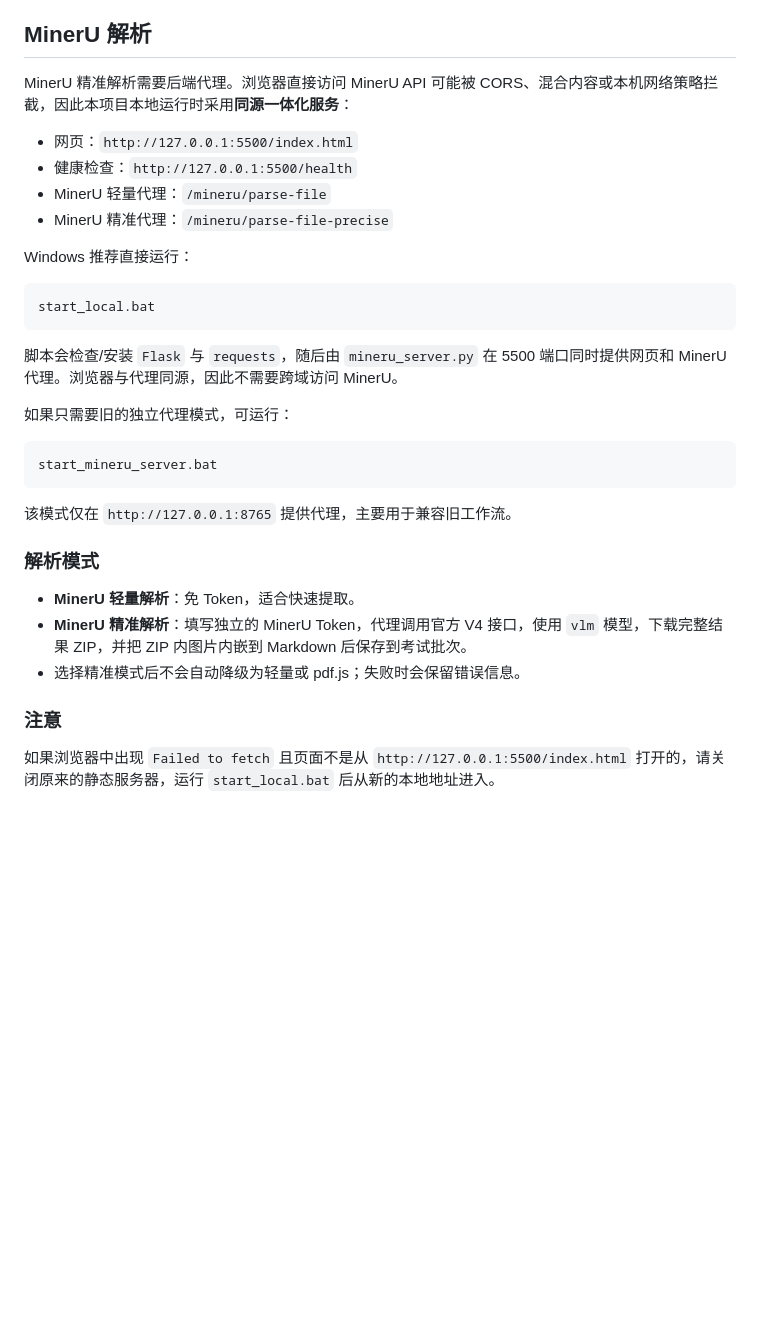
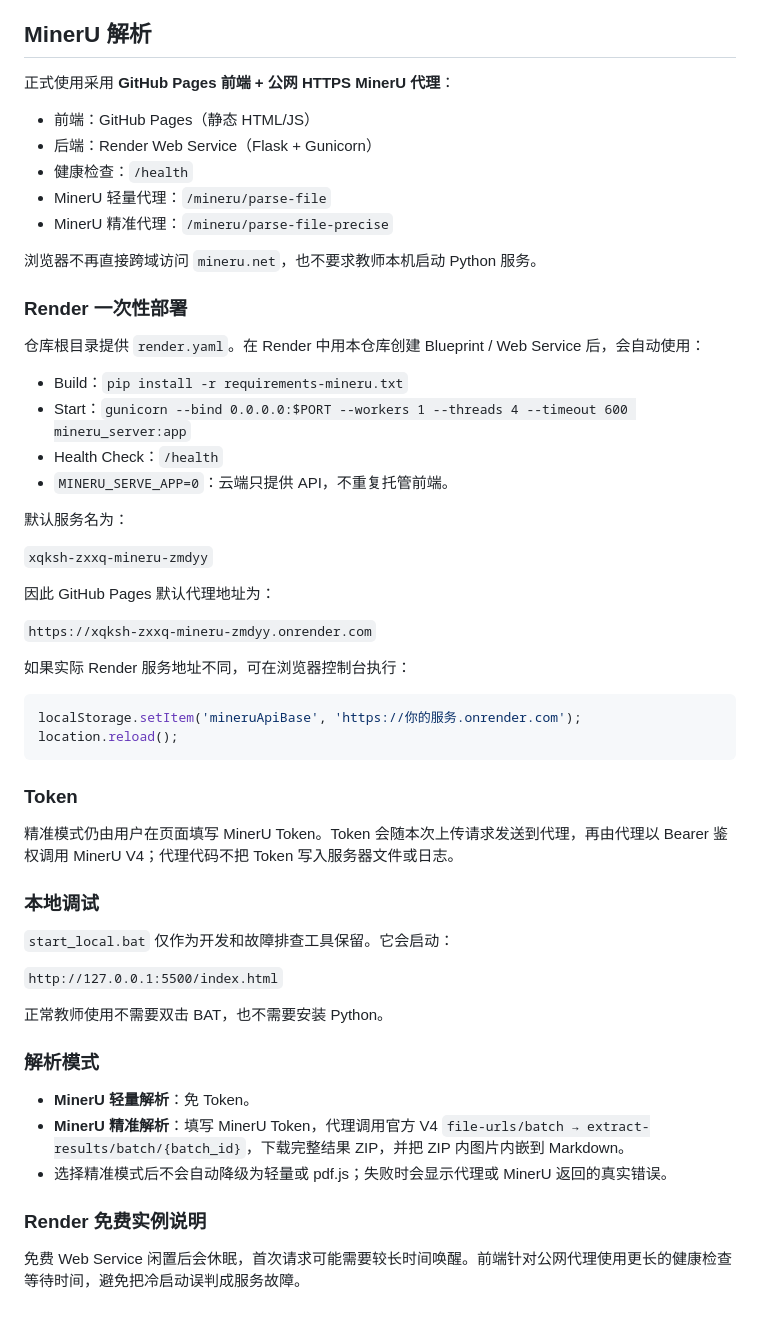
Before and after one commit to zmdyy/xqksh-zxxq, a Markdown page: README.md, the part around the change. GitHub-like rendering; blank space fills up the shorter version.

Commit message:
docs: switch MinerU production flow to GitHub Pages plus Render

````diff
--- a/README.md
+++ b/README.md
@@ -91,35 +91,58 @@ node tools/audit-visual-layout.js
 
 ## MinerU 解析
 
-MinerU 精准解析需要后端代理。浏览器直接访问 MinerU API 可能被 CORS、混合内容或本机网络策略拦截，因此本项目本地运行时采用**同源一体化服务**：
+正式使用采用 **GitHub Pages 前端 + 公网 HTTPS MinerU 代理**：
 
-- 网页：`http://127.0.0.1:5500/index.html`
-- 健康检查：`http://127.0.0.1:5500/health`
+- 前端：GitHub Pages（静态 HTML/JS）
+- 后端：Render Web Service（Flask + Gunicorn）
+- 健康检查：`/health`
 - MinerU 轻量代理：`/mineru/parse-file`
 - MinerU 精准代理：`/mineru/parse-file-precise`
 
-Windows 推荐直接运行：
+浏览器不再直接跨域访问 `mineru.net`，也不要求教师本机启动 Python 服务。
 
-```bat
-start_local.bat
+### Render 一次性部署
+
+仓库根目录提供 `render.yaml`。在 Render 中用本仓库创建 Blueprint / Web Service 后，会自动使用：
+
+- Build：`pip install -r requirements-mineru.txt`
+- Start：`gunicorn --bind 0.0.0.0:$PORT --workers 1 --threads 4 --timeout 600 mineru_server:app`
+- Health Check：`/health`
+- `MINERU_SERVE_APP=0`：云端只提供 API，不重复托管前端。
+
+默认服务名为：
+
+`xqksh-zxxq-mineru-zmdyy`
+
+因此 GitHub Pages 默认代理地址为：
+
+`https://xqksh-zxxq-mineru-zmdyy.onrender.com`
+
+如果实际 Render 服务地址不同，可在浏览器控制台执行：
+
+```js
+localStorage.setItem('mineruApiBase', 'https://你的服务.onrender.com');
+location.reload();
 ```
 
-脚本会检查/安装 `Flask` 与 `requests`，随后由 `mineru_server.py` 在 5500 端口同时提供网页和 MinerU 代理。浏览器与代理同源，因此不需要跨域访问 MinerU。
+### Token
 
-如果只需要旧的独立代理模式，可运行：
+精准模式仍由用户在页面填写 MinerU Token。Token 会随本次上传请求发送到代理，再由代理以 Bearer 鉴权调用 MinerU V4；代理代码不把 Token 写入服务器文件或日志。
 
-```bat
-start_mineru_server.bat
-```
+### 本地调试
 
-该模式仅在 `http://127.0.0.1:8765` 提供代理，主要用于兼容旧工作流。
+`start_local.bat` 仅作为开发和故障排查工具保留。它会启动：
+
+`http://127.0.0.1:5500/index.html`
+
+正常教师使用不需要双击 BAT，也不需要安装 Python。
 
 ### 解析模式
 
-- **MinerU 轻量解析**：免 Token，适合快速提取。
-- **MinerU 精准解析**：填写独立的 MinerU Token，代理调用官方 V4 接口，使用 `vlm` 模型，下载完整结果 ZIP，并把 ZIP 内图片内嵌到 Markdown 后保存到考试批次。
-- 选择精准模式后不会自动降级为轻量或 pdf.js；失败时会保留错误信息。
+- **MinerU 轻量解析**：免 Token。
+- **MinerU 精准解析**：填写 MinerU Token，代理调用官方 V4 `file-urls/batch → extract-results/batch/{batch_id}`，下载完整结果 ZIP，并把 ZIP 内图片内嵌到 Markdown。
+- 选择精准模式后不会自动降级为轻量或 pdf.js；失败时会显示代理或 MinerU 返回的真实错误。
 
-### 注意
+### Render 免费实例说明
 
-如果浏览器中出现 `Failed to fetch` 且页面不是从 `http://127.0.0.1:5500/index.html` 打开的，请关闭原来的静态服务器，运行 `start_local.bat` 后从新的本地地址进入。
+免费 Web Service 闲置后会休眠，首次请求可能需要较长时间唤醒。前端针对公网代理使用更长的健康检查等待时间，避免把冷启动误判成服务故障。
````
